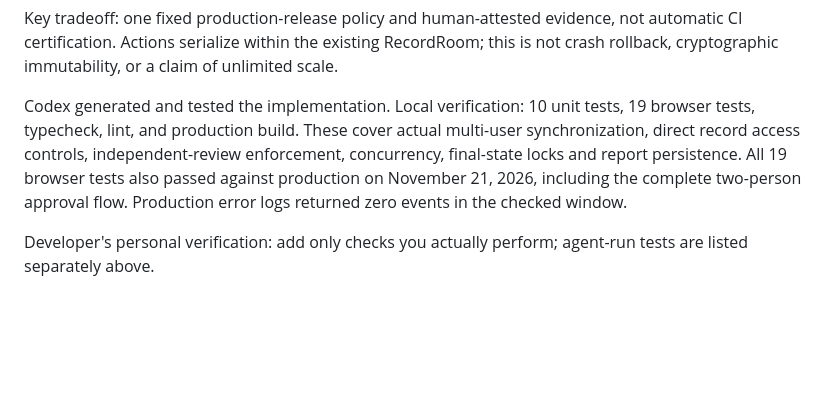
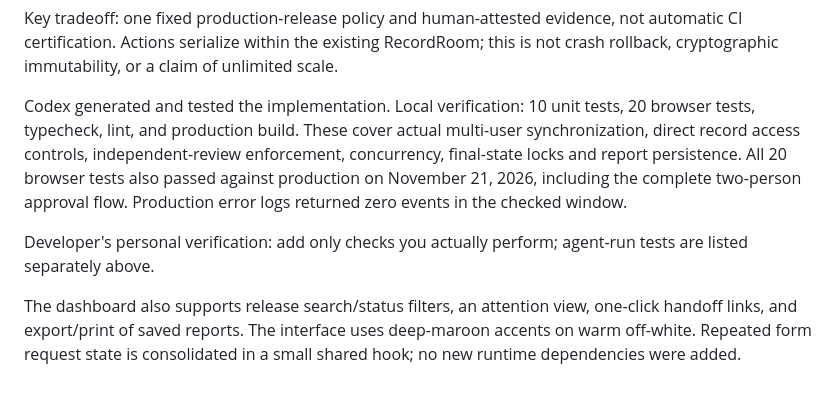
Before and after one commit to sabin901/LaunchProof, a Markdown page: SUBMISSION.md, the part around the change. Rendered like a GitHub page; blank space fills up the shorter version.

```diff
--- a/SUBMISSION.md
+++ b/SUBMISSION.md
@@ -12,6 +12,9 @@ External integrations: none added. We prioritized a complete collaborative workf
 
 Key tradeoff: one fixed production-release policy and human-attested evidence, not automatic CI certification. Actions serialize within the existing RecordRoom; this is not crash rollback, cryptographic immutability, or a claim of unlimited scale.
 
-Codex generated and tested the implementation. Local verification: 10 unit tests, 19 browser tests, typecheck, lint, and production build. These cover actual multi-user synchronization, direct record access controls, independent-review enforcement, concurrency, final-state locks and report persistence. All 19 browser tests also passed against production on November 21, 2026, including the complete two-person approval flow. Production error logs returned zero events in the checked window.
+Codex generated and tested the implementation. Local verification: 10 unit tests, 20 browser tests, typecheck, lint, and production build. These cover actual multi-user synchronization, direct record access controls, independent-review enforcement, concurrency, final-state locks and report persistence. All 20 browser tests also passed against production on November 21, 2026, including the complete two-person approval flow. Production error logs returned zero events in the checked window.
 
 Developer's personal verification: add only checks you actually perform; agent-run tests are listed separately above.
+
+
+The dashboard also supports release search/status filters, an attention view, one-click handoff links, and export/print of saved reports. The interface uses deep-maroon accents on warm off-white. Repeated form request state is consolidated in a small shared hook; no new runtime dependencies were added.
```
Also changed, not shown: BUILD_STATE.md (+5 -0 lines), README.md (+2 -2 lines), docs/dashboard.png, docs/landing.png, 3 other files.
